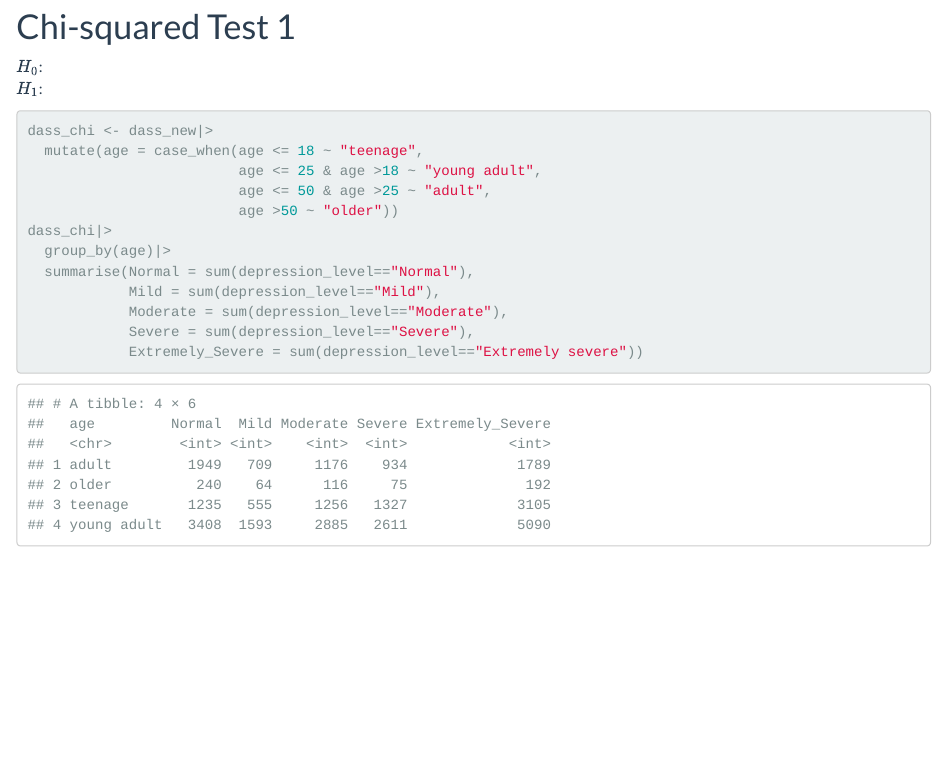
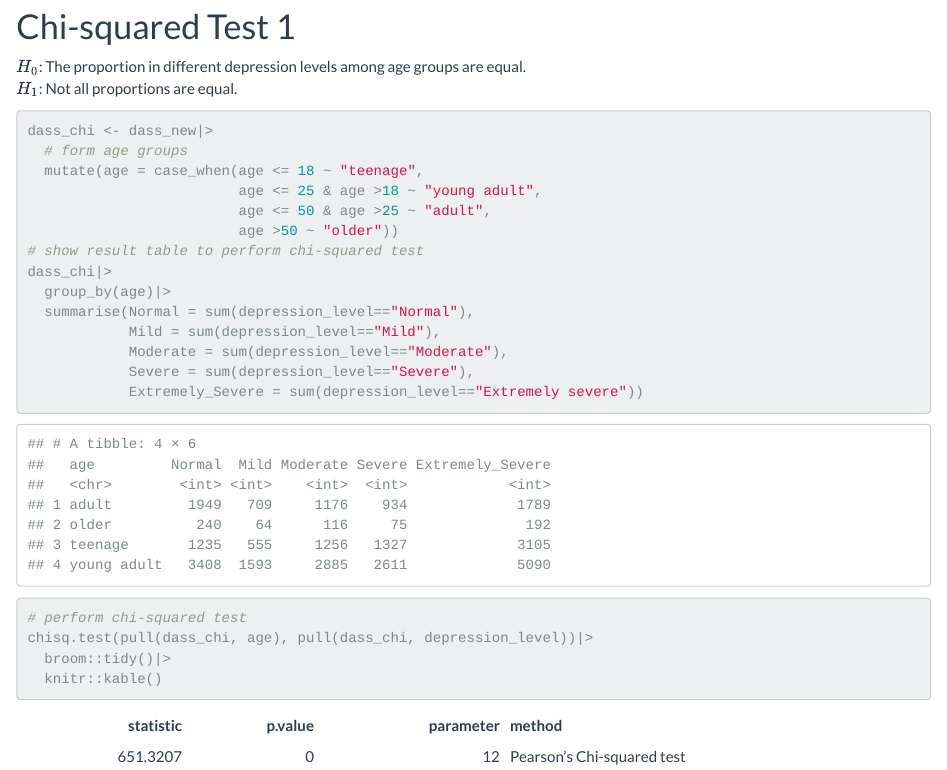
Before and after one commit to Doloreshqq/p8105_final.github.io, an R Markdown document (eda.Rmd): the page in a window 1100 px wide, from 740 px down. The pictures show the output file eda.html that the author committed with the source, opened offline; library style sheets and scripts come from the installed R packages.

Commit message:
chi-squared test 1 finished

````diff
--- a/eda.Rmd
+++ b/eda.Rmd
@@ -26,14 +26,16 @@ ggplot(dass_new, aes(x=age)) +
 
 
 # Chi-squared Test 1
-$H_0$:
-$H_1$:
+$H_0$: The proportion in different depression levels among age groups are equal. \
+$H_1$: Not all proportions are equal.
 ```{r}
 dass_chi <- dass_new|>
+  # form age groups
   mutate(age = case_when(age <= 18 ~ "teenage",
                          age <= 25 & age >18 ~ "young adult",
                          age <= 50 & age >25 ~ "adult",
                          age >50 ~ "older"))
+# show result table to perform chi-squared test
 dass_chi|>
   group_by(age)|>
   summarise(Normal = sum(depression_level=="Normal"),
@@ -41,4 +43,8 @@ dass_chi|>
             Moderate = sum(depression_level=="Moderate"),
             Severe = sum(depression_level=="Severe"),
             Extremely_Severe = sum(depression_level=="Extremely severe"))
+# perform chi-squared test
+chisq.test(pull(dass_chi, age), pull(dass_chi, depression_level))|>
+  broom::tidy()|>
+  knitr::kable()
 ```
````
Also changed, not shown: eda.html.
